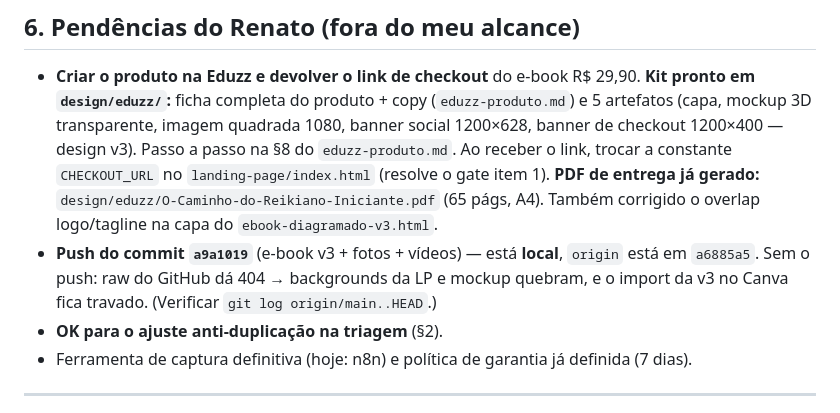
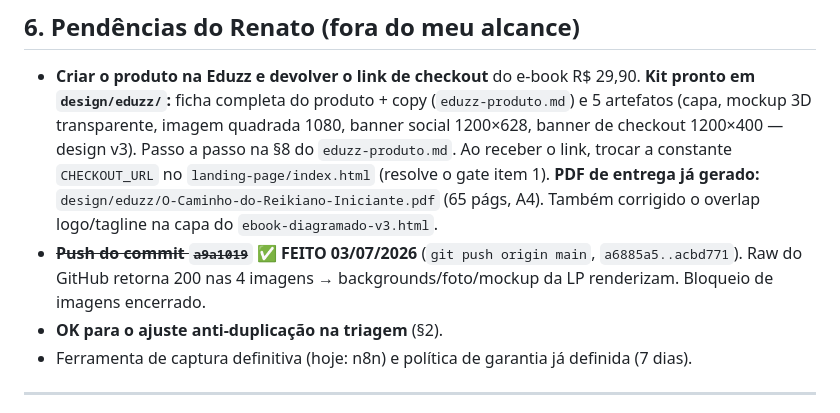
Before and after one commit to dpfrenatorms/caminho-reikiano-iniciante, a Markdown page: docs/playbook-proximas-fases.md, the part around the change. Drawn GitHub-style.

```diff
--- a/docs/playbook-proximas-fases.md
+++ b/docs/playbook-proximas-fases.md
@@ -94,7 +94,7 @@ Os 3 entregáveis estão na pasta `landing-page/`. Renderização validada em de
 
 - **Criar o produto na Eduzz e devolver o link de checkout** do e-book R$ 29,90.
   **Kit pronto em `design/eduzz/`:** ficha completa do produto + copy (`eduzz-produto.md`) e 5 artefatos (capa, mockup 3D transparente, imagem quadrada 1080, banner social 1200×628, banner de checkout 1200×400 — design v3). Passo a passo na §8 do `eduzz-produto.md`. Ao receber o link, trocar a constante `CHECKOUT_URL` no `landing-page/index.html` (resolve o gate item 1). **PDF de entrega já gerado:** `design/eduzz/O-Caminho-do-Reikiano-Iniciante.pdf` (65 págs, A4). Também corrigido o overlap logo/tagline na capa do `ebook-diagramado-v3.html`.
-- **Push do commit `a9a1019`** (e-book v3 + fotos + vídeos) — está **local**, `origin` está em `a6885a5`. Sem o push: raw do GitHub dá 404 → backgrounds da LP e mockup quebram, e o import da v3 no Canva fica travado. (Verificar `git log origin/main..HEAD`.)
+- ~~**Push do commit `a9a1019`**~~ ✅ **FEITO 03/07/2026** (`git push origin main`, `a6885a5..acbd771`). Raw do GitHub retorna 200 nas 4 imagens → backgrounds/foto/mockup da LP renderizam. Bloqueio de imagens encerrado.
 - **OK para o ajuste anti-duplicação na triagem** (§2).
 - Ferramenta de captura definitiva (hoje: n8n) e política de garantia já definida (7 dias).
 
```
Also changed, not shown: docs/gateway-aprovacao-design.md (+3 -5 lines).
